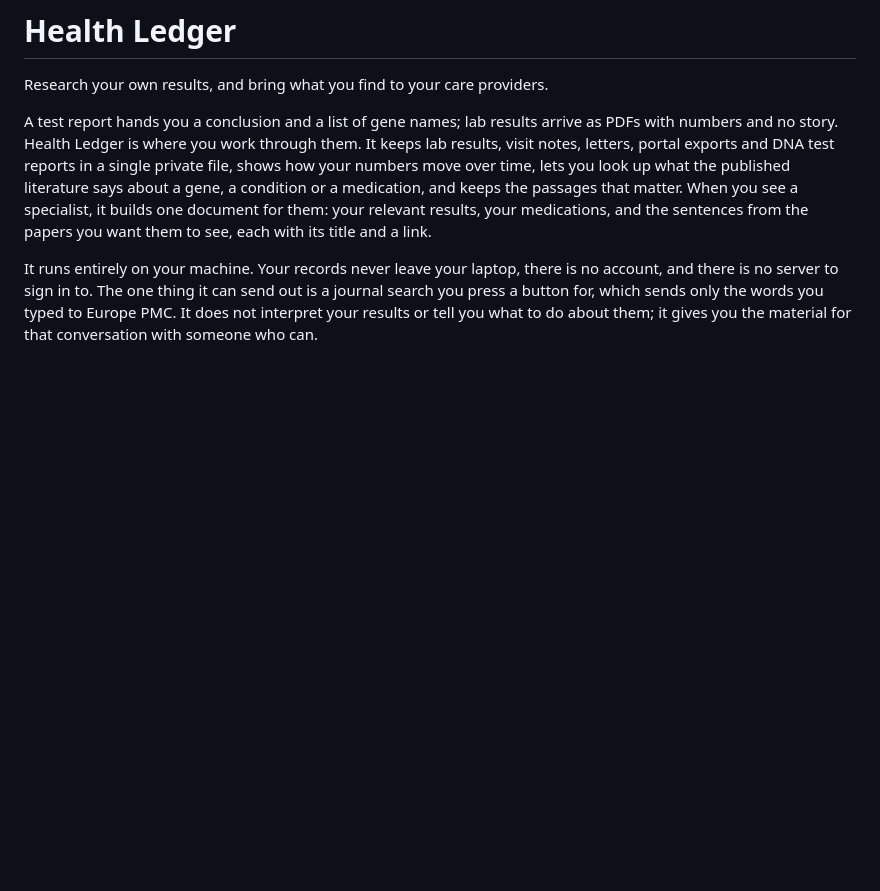
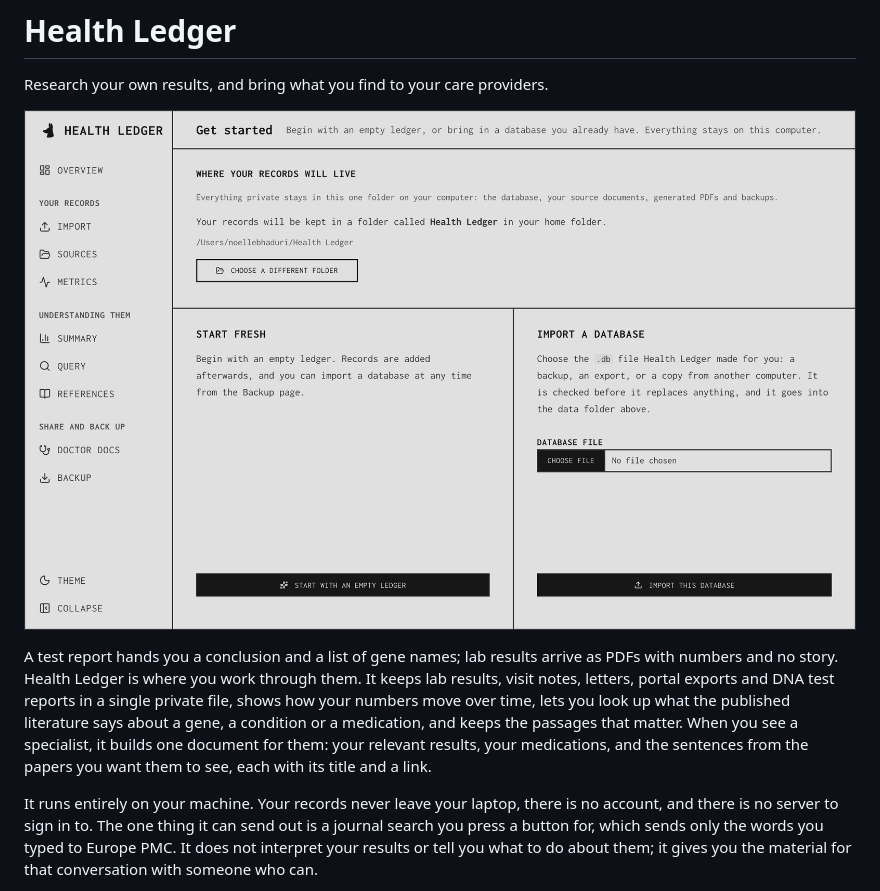
Before and after one commit to nobhad/health-ledger, a Markdown page: README.md, the part around the change. Drawn GitHub-style; pictures changed too: docs/images/setup.png (added); blank space fills up the shorter version.

Commit message:
Show the first screen at the top of the README
A screenshot of the setup page, taken from a clean checkout with no data
folder set, so it shows what a new download sees and holds no records.

```diff
--- a/README.md
+++ b/README.md
@@ -1,6 +1,8 @@
 # Health Ledger
 
 Research your own results, and bring what you find to your care providers.
+
+![Health Ledger's first screen: choose the folder your records live in, then start an empty ledger or import a database. Everything stays on this computer.](docs/images/setup.png)
 
 A test report hands you a conclusion and a list of gene names; lab results
 arrive as PDFs with numbers and no story. Health Ledger is where you work
```
